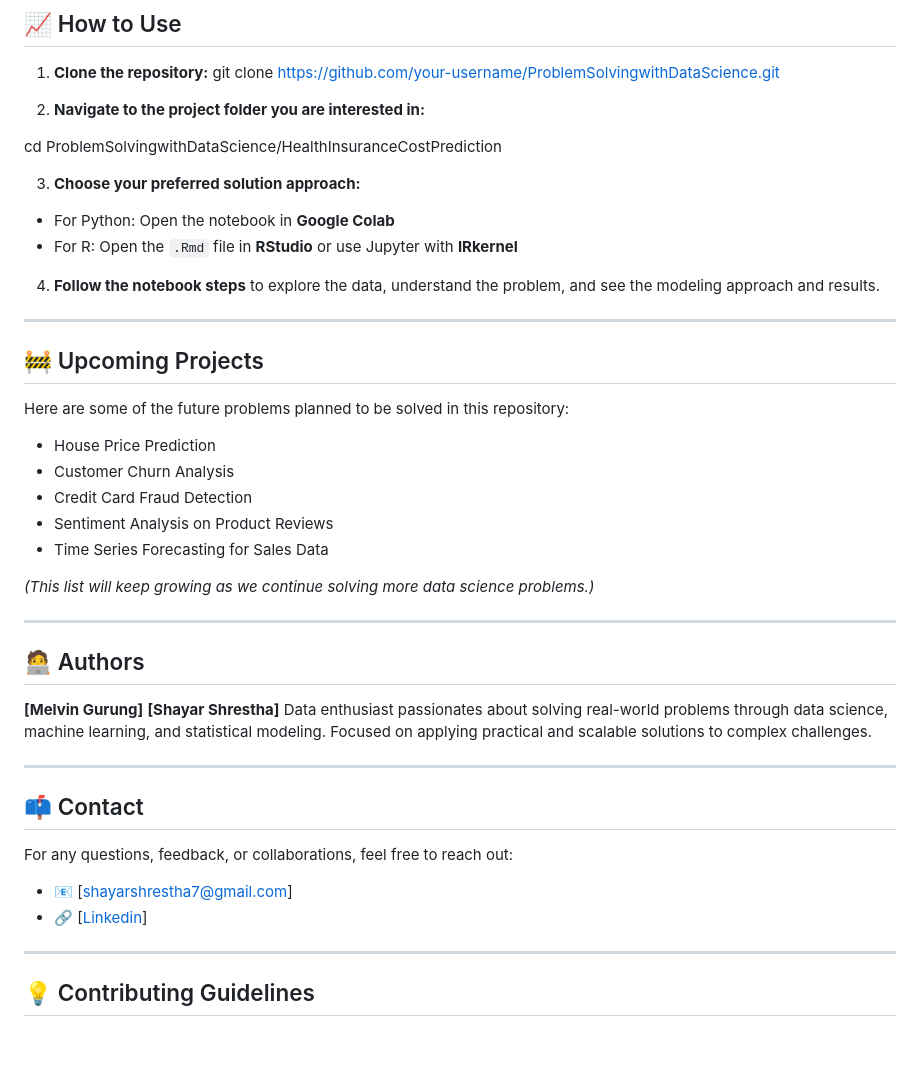
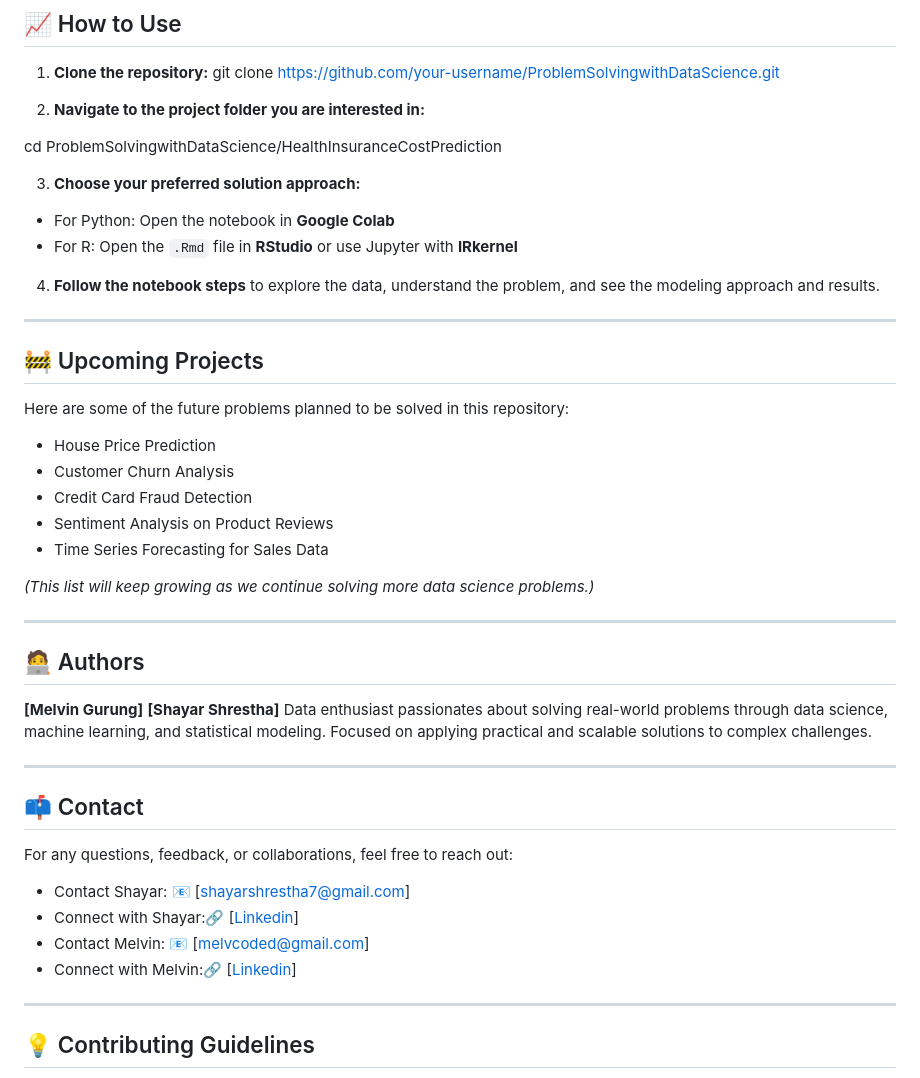
Before and after one commit to shayar/ProblemSolvingwithDataScience, a Markdown page: README.md, the part around one of its changes. Drawn GitHub-style; blank space fills up the shorter version.

```diff
--- a/README.md
+++ b/README.md
@@ -55,8 +56,10 @@ ProblemSolvingwithDataScience/ │── HealthInsuranceCostPrediction/ # Curren
 cd ProblemSolvingwithDataScience/HealthInsuranceCostPrediction
 
 3. **Choose your preferred solution approach:**
+
 - For Python: Open the notebook in **Google Colab**
 - For R: Open the `.Rmd` file in **RStudio** or use Jupyter with **IRkernel**
+
 4. **Follow the notebook steps** to explore the data, understand the problem, and see the modeling approach and results.
 
 ---
@@ -64,13 +67,14 @@ cd ProblemSolvingwithDataScience/HealthInsuranceCostPrediction
 ## 🚧 Upcoming Projects
 
 Here are some of the future problems planned to be solved in this repository:
+
 - House Price Prediction
 - Customer Churn Analysis
 - Credit Card Fraud Detection
 - Sentiment Analysis on Product Reviews
 - Time Series Forecasting for Sales Data
 
-*(This list will keep growing as we continue solving more data science problems.)*
+_(This list will keep growing as we continue solving more data science problems.)_
 
 ---
 
@@ -86,8 +90,10 @@ Data enthusiast passionates about solving real-world problems through data scien
 
 For any questions, feedback, or collaborations, feel free to reach out:
 
-- 📧 [shayarshrestha7@gmail.com]
-- 🔗 [[Linkedin](https://www.linkedin.com/in/shayarshrestha/)]
+- Contact Shayar: 📧 [shayarshrestha7@gmail.com]
+- Connect with Shayar:🔗 [[Linkedin](https://www.linkedin.com/in/shayarshrestha/)]
+- Contact Melvin: 📧 [melvcoded@gmail.com]
+- Connect with Melvin:🔗 [[Linkedin](https://www.linkedin.com/in/melvin-gurung-734b55211/)]
 
 ---
 
```
Also changed, not shown: other parts of README.md (+1 -0 lines), Life Expectancy/README.md (+4 -2 lines).
